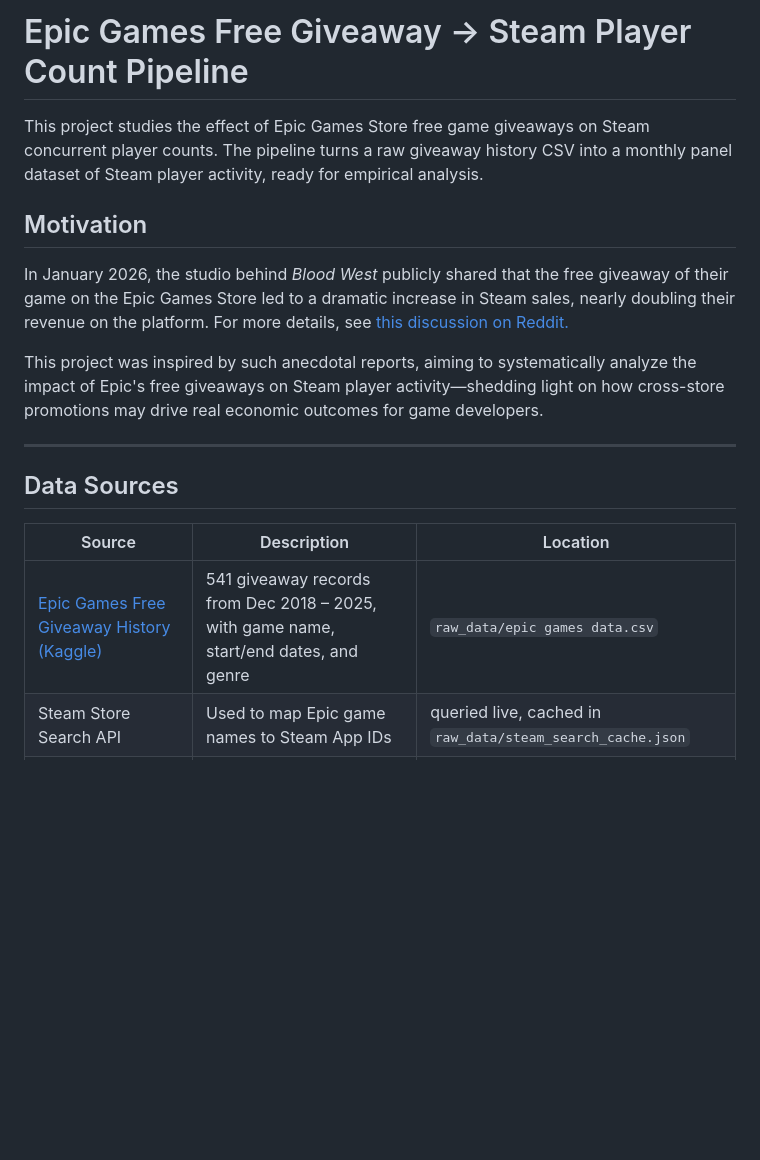
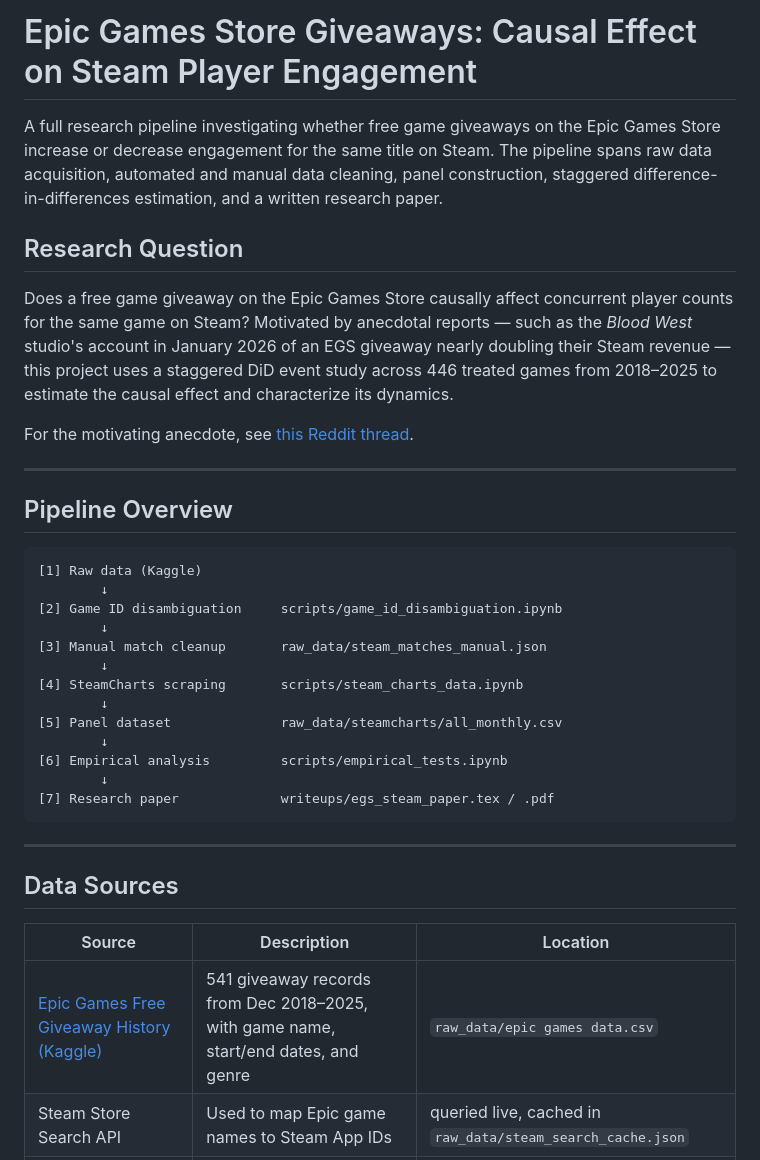
Before and after one commit to liunicholas/egs-steam-research-paper, a Markdown page: README.md, the part around one of its changes. Rendered like a GitHub page; blank space fills up the shorter version.

````diff
--- a/README.md
+++ b/README.md
@@ -1,12 +1,32 @@
-# Epic Games Free Giveaway → Steam Player Count Pipeline
+# Epic Games Store Giveaways: Causal Effect on Steam Player Engagement
 
-This project studies the effect of Epic Games Store free game giveaways on Steam concurrent player counts. The pipeline turns a raw giveaway history CSV into a monthly panel dataset of Steam player activity, ready for empirical analysis.
+A full research pipeline investigating whether free game giveaways on the Epic Games Store increase or decrease engagement for the same title on Steam. The pipeline spans raw data acquisition, automated and manual data cleaning, panel construction, staggered difference-in-differences estimation, and a written research paper.
 
-## Motivation
+## Research Question
 
-In January 2026, the studio behind *Blood West* publicly shared that the free giveaway of their game on the Epic Games Store led to a dramatic increase in Steam sales, nearly doubling their revenue on the platform. For more details, see [this discussion on Reddit.](https://www.reddit.com/r/Steam/comments/1qi94gk/epic_game_stores_free_giveaways_just_cause_a_huge/)
+Does a free game giveaway on the Epic Games Store causally affect concurrent player counts for the same game on Steam? Motivated by anecdotal reports — such as the *Blood West* studio's account in January 2026 of an EGS giveaway nearly doubling their Steam revenue — this project uses a staggered DiD event study across 446 treated games from 2018–2025 to estimate the causal effect and characterize its dynamics.
 
-This project was inspired by such anecdotal reports, aiming to systematically analyze the impact of Epic's free giveaways on Steam player activity—shedding light on how cross-store promotions may drive real economic outcomes for game developers.
+For the motivating anecdote, see [this Reddit thread](https://www.reddit.com/r/Steam/comments/1qi94gk/epic_game_stores_free_giveaways_just_cause_a_huge/).
+
+---
+
+## Pipeline Overview
+
+```
+[1] Raw data (Kaggle)
+        ↓
+[2] Game ID disambiguation     scripts/game_id_disambiguation.ipynb
+        ↓
+[3] Manual match cleanup       raw_data/steam_matches_manual.json
+        ↓
+[4] SteamCharts scraping       scripts/steam_charts_data.ipynb
+        ↓
+[5] Panel dataset              raw_data/steamcharts/all_monthly.csv
+        ↓
+[6] Empirical analysis         scripts/empirical_tests.ipynb
+        ↓
+[7] Research paper             writeups/egs_steam_paper.tex / .pdf
+```
 
 ---
 
@@ -14,7 +34,7 @@ This project was inspired by such anecdotal reports, aiming to systematically an
 
 | Source | Description | Location |
 |--------|-------------|----------|
-| [Epic Games Free Giveaway History (Kaggle)](https://www.kaggle.com/datasets/prajwaldongre/epic-games-free-giveaway-history-20182025?resource=download) | 541 giveaway records from Dec 2018 – 2025, with game name, start/end dates, and genre | `raw_data/epic games data.csv` |
+| [Epic Games Free Giveaway History (Kaggle)](https://www.kaggle.com/datasets/prajwaldongre/epic-games-free-giveaway-history-20182025?resource=download) | 541 giveaway records from Dec 2018–2025, with game name, start/end dates, and genre | `raw_data/epic games data.csv` |
 | Steam Store Search API | Used to map Epic game names to Steam App IDs | queried live, cached in `raw_data/steam_search_cache.json` |
 | [SteamCharts](https://steamcharts.com) | Monthly average and peak concurrent player counts per app | scraped, cached in `raw_data/steamcharts/` |
 
````
Also changed, not shown: other parts of README.md (+27 -31 lines).
